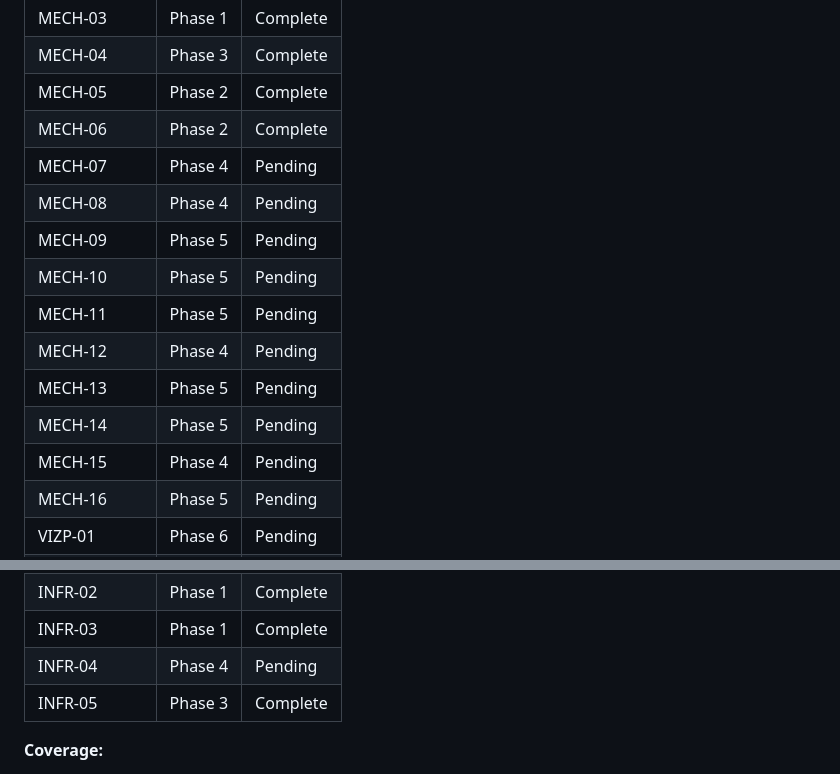
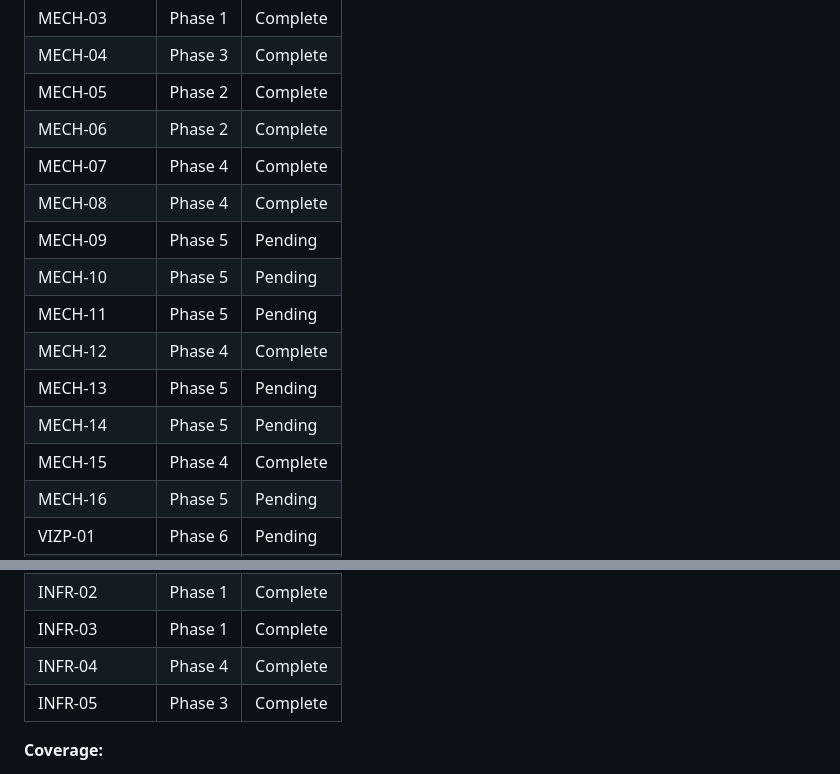
Before and after one commit to halbritter-lab/KidneyQuest, a Markdown page: .planning/REQUIREMENTS.md, 2 parts joined by grey strips. Drawn GitHub-style.

```diff
--- a/.planning/REQUIREMENTS.md
+++ b/.planning/REQUIREMENTS.md
@@ -86,15 +86,15 @@ Deferred to future milestone. Tracked but not in current roadmap.
 | MECH-04 | Phase 3 | Complete |
 | MECH-05 | Phase 2 | Complete |
 | MECH-06 | Phase 2 | Complete |
-| MECH-07 | Phase 4 | Pending |
-| MECH-08 | Phase 4 | Pending |
+| MECH-07 | Phase 4 | Complete |
+| MECH-08 | Phase 4 | Complete |
 | MECH-09 | Phase 5 | Pending |
 | MECH-10 | Phase 5 | Pending |
 | MECH-11 | Phase 5 | Pending |
-| MECH-12 | Phase 4 | Pending |
+| MECH-12 | Phase 4 | Complete |
 | MECH-13 | Phase 5 | Pending |
 | MECH-14 | Phase 5 | Pending |
-| MECH-15 | Phase 4 | Pending |
+| MECH-15 | Phase 4 | Complete |
 | MECH-16 | Phase 5 | Pending |
 | VIZP-01 | Phase 6 | Pending |
 | VIZP-02 | Phase 6 | Pending |
@@ -107,7 +107,7 @@ Deferred to future milestone. Tracked but not in current roadmap.
 | INFR-01 | Phase 1 | Complete |
 | INFR-02 | Phase 1 | Complete |
 | INFR-03 | Phase 1 | Complete |
-| INFR-04 | Phase 4 | Pending |
+| INFR-04 | Phase 4 | Complete |
 | INFR-05 | Phase 3 | Complete |
 
 **Coverage:**
```
Also changed, not shown: other parts of .planning/REQUIREMENTS.md (+6 -6 lines), .planning/ROADMAP.md (+4 -4 lines), 1 other file.
